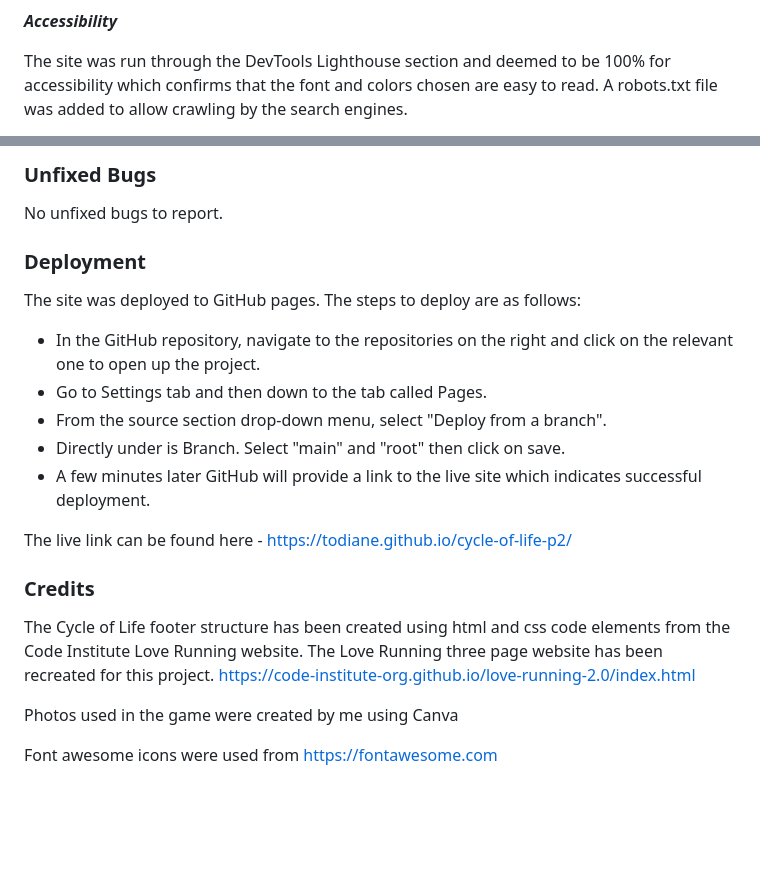
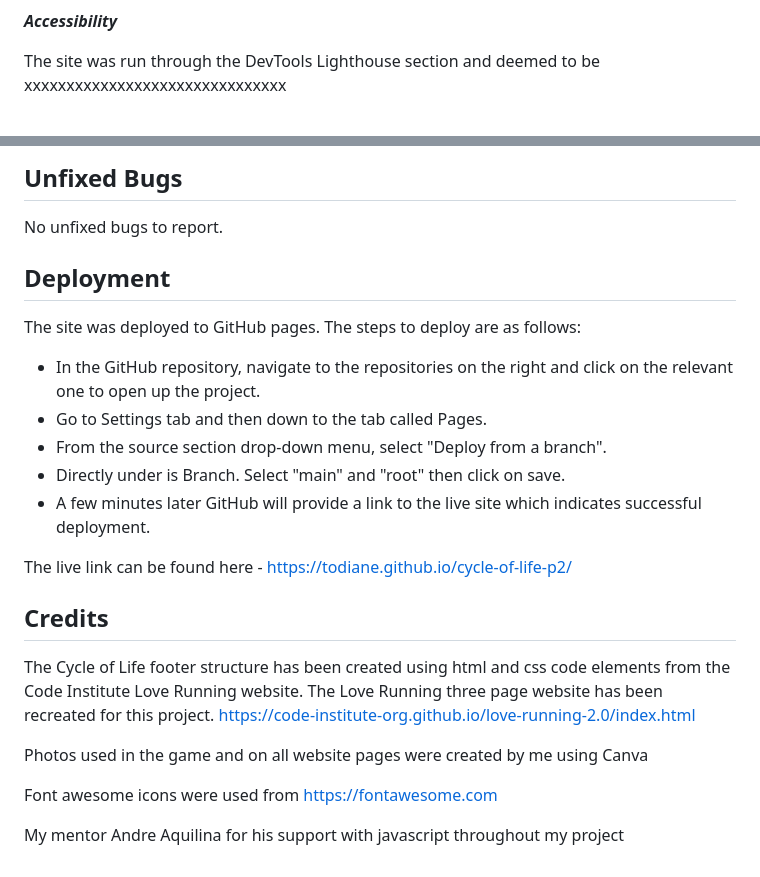
Before and after one commit to todiane/cycle-of-life-p2, a Markdown page: README.md, 2 parts joined by grey strips. GitHub-like rendering; blank space fills up the shorter version.

```diff
--- a/README.md
+++ b/README.md
@@ -85,5 +85,5 @@ No errors were found when the code was entered into the official Jigsaw validato
 
 ***Accessibility***
 
-The site was run through the DevTools Lighthouse section and deemed to be 100% for accessibility which confirms that the font and colors chosen are easy to read. A robots.txt file was added to allow crawling by the search engines.
+The site was run through the DevTools Lighthouse section and deemed to be xxxxxxxxxxxxxxxxxxxxxxxxxxxxxxx
 
@@ -91,9 +91,9 @@ The site was run through the DevTools Lighthouse section and deemed to be 100% f
 
-### **Unfixed Bugs**
+## **Unfixed Bugs**
 
 No unfixed bugs to report.
 
-### **Deployment**
+## **Deployment**
 
 The site was deployed to GitHub pages. The steps to deploy are as follows:
 
@@ -105,10 +105,12 @@ The site was deployed to GitHub pages. The steps to deploy are as follows:
 
 The live link can be found here - <https://todiane.github.io/cycle-of-life-p2/>
 
-### **Credits**
+## **Credits**
 
 The Cycle of Life footer structure has been created using html and css code elements from the  Code Institute Love Running website. The Love Running three page website has been recreated for this project. <https://code-institute-org.github.io/love-running-2.0/index.html>
 
-Photos used in the game were created by me using Canva
+Photos used in the game and on all website pages were created by me using Canva
 
 Font awesome icons were used from <https://fontawesome.com>
+
+My mentor Andre Aquilina for his support with javascript throughout my project
```
Also changed, not shown: other parts of README.md (+8 -8 lines).
